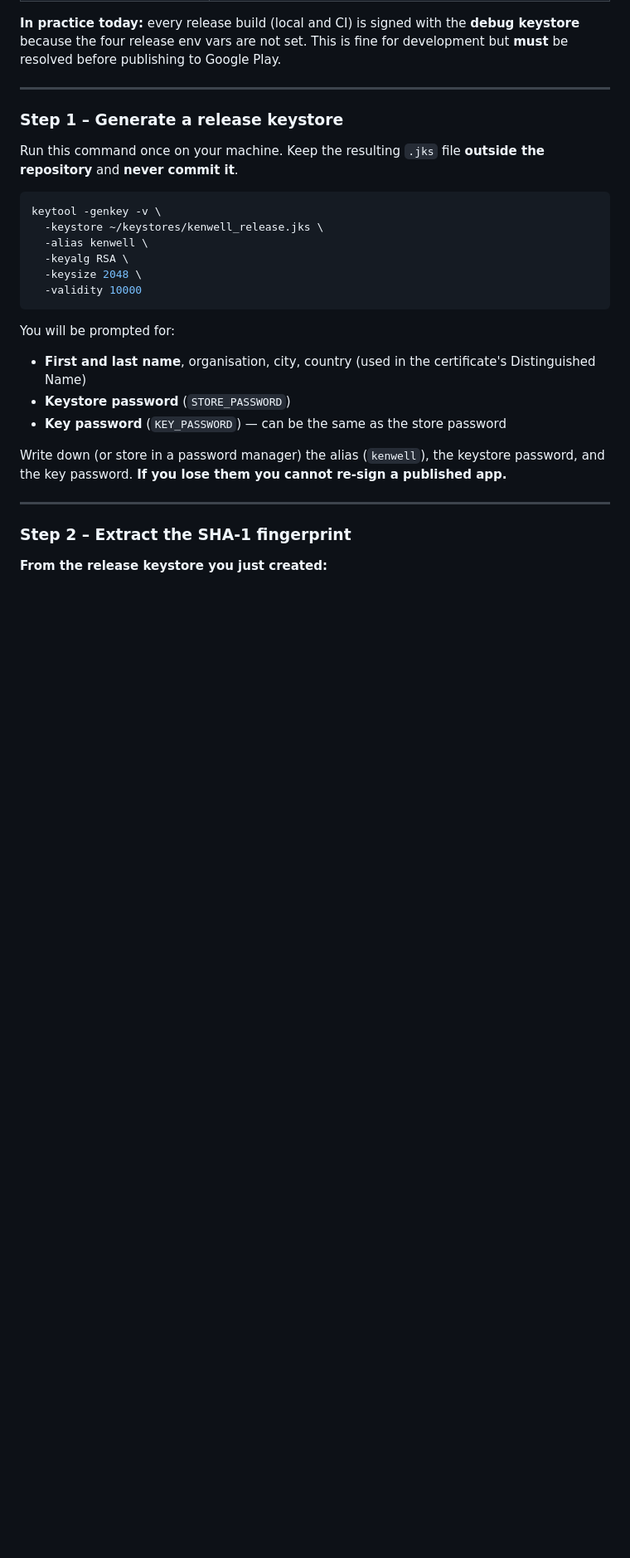
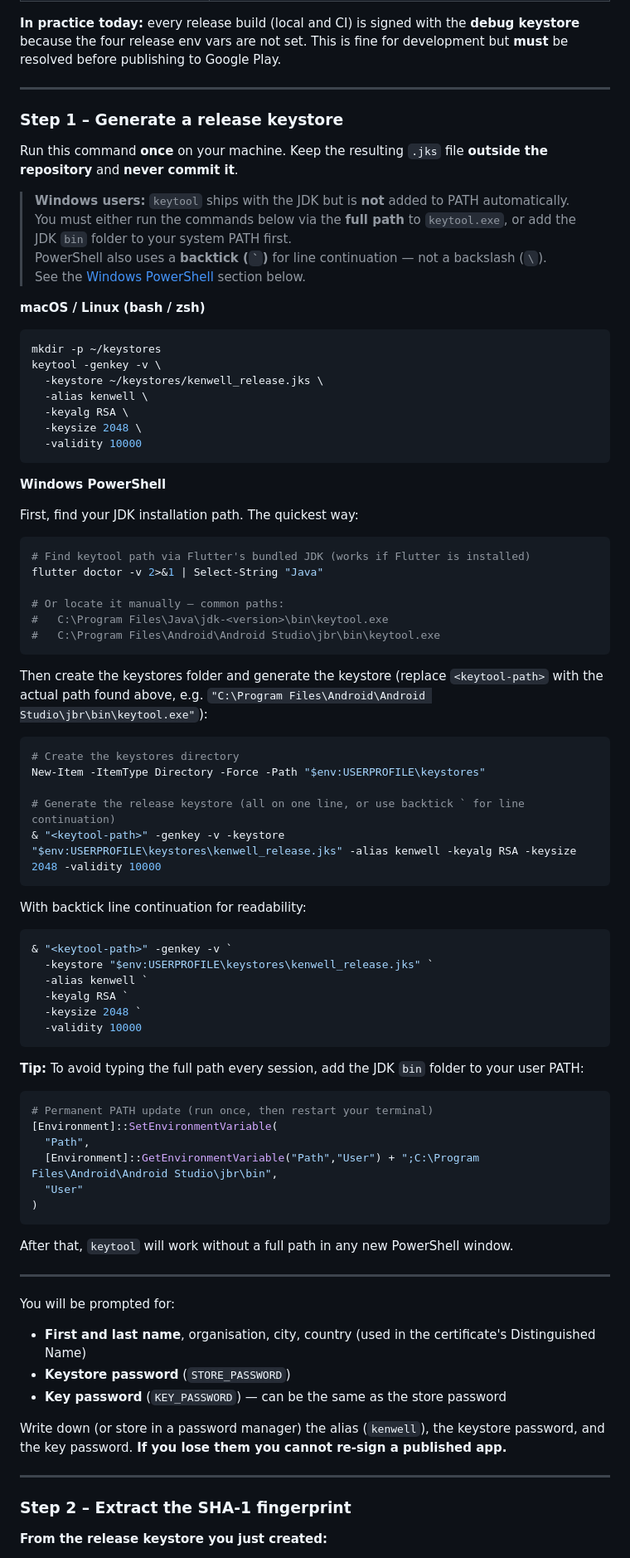
Before and after one commit to munashethedeveloper/kenwell_health_app, a Markdown page: DEVELOPER_GUIDE.md, the part around one of its changes. Shown at 83% size. Drawn GitHub-style; blank space fills up the shorter version.

````diff
--- a/DEVELOPER_GUIDE.md
+++ b/DEVELOPER_GUIDE.md
@@ -671,9 +671,17 @@ When prompted, enter your new package name / bundle ID. The CLI will update:
 
 ### Step 1 – Generate a release keystore
 
-Run this command once on your machine. Keep the resulting `.jks` file **outside the repository** and **never commit it**.
+Run this command **once** on your machine. Keep the resulting `.jks` file **outside the repository** and **never commit it**.
+
+> **Windows users:** `keytool` ships with the JDK but is **not** added to PATH automatically.
+> You must either run the commands below via the **full path** to `keytool.exe`, or add the JDK `bin` folder to your system PATH first.
+> PowerShell also uses a **backtick (`` ` ``)** for line continuation — not a backslash (`\`).
+> See the [Windows PowerShell](#windows-powershell) section below.
+
+**macOS / Linux (bash / zsh)**
 
 ```bash
+mkdir -p ~/keystores
 keytool -genkey -v \
   -keystore ~/keystores/kenwell_release.jks \
   -alias kenwell \
@@ -681,6 +689,55 @@ keytool -genkey -v \
   -keysize 2048 \
   -validity 10000
 ```
+
+**Windows PowerShell** <a name="windows-powershell"></a>
+
+First, find your JDK installation path. The quickest way:
+
+```powershell
+# Find keytool path via Flutter's bundled JDK (works if Flutter is installed)
+flutter doctor -v 2>&1 | Select-String "Java"
+
+# Or locate it manually — common paths:
+#   C:\Program Files\Java\jdk-<version>\bin\keytool.exe
+#   C:\Program Files\Android\Android Studio\jbr\bin\keytool.exe
+```
+
+Then create the keystores folder and generate the keystore (replace `<keytool-path>` with the actual path found above, e.g. `"C:\Program Files\Android\Android Studio\jbr\bin\keytool.exe"`):
+
+```powershell
+# Create the keystores directory
+New-Item -ItemType Directory -Force -Path "$env:USERPROFILE\keystores"
+
+# Generate the release keystore (all on one line, or use backtick ` for line continuation)
+& "<keytool-path>" -genkey -v -keystore "$env:USERPROFILE\keystores\kenwell_release.jks" -alias kenwell -keyalg RSA -keysize 2048 -validity 10000
+```
+
+With backtick line continuation for readability:
+
+```powershell
+& "<keytool-path>" -genkey -v `
+  -keystore "$env:USERPROFILE\keystores\kenwell_release.jks" `
+  -alias kenwell `
+  -keyalg RSA `
+  -keysize 2048 `
+  -validity 10000
+```
+
+**Tip:** To avoid typing the full path every session, add the JDK `bin` folder to your user PATH:
+
+```powershell
+# Permanent PATH update (run once, then restart your terminal)
+[Environment]::SetEnvironmentVariable(
+  "Path",
+  [Environment]::GetEnvironmentVariable("Path","User") + ";C:\Program Files\Android\Android Studio\jbr\bin",
+  "User"
+)
+```
+
+After that, `keytool` will work without a full path in any new PowerShell window.
+
+---
 
 You will be prompted for:
 - **First and last name**, organisation, city, country (used in the certificate's Distinguished Name)
````
Also changed, not shown: other parts of DEVELOPER_GUIDE.md (+33 -6 lines).
